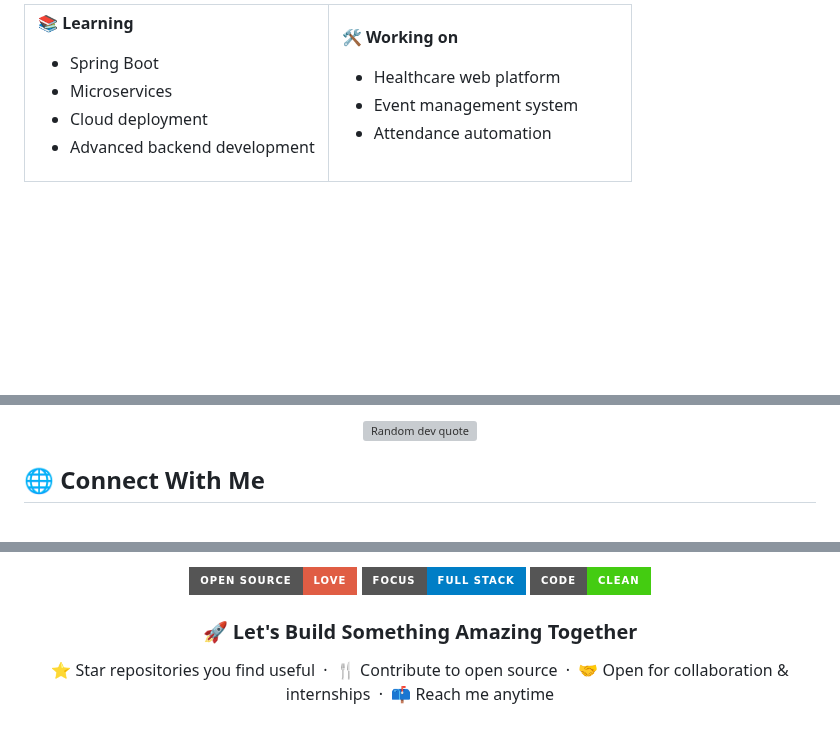
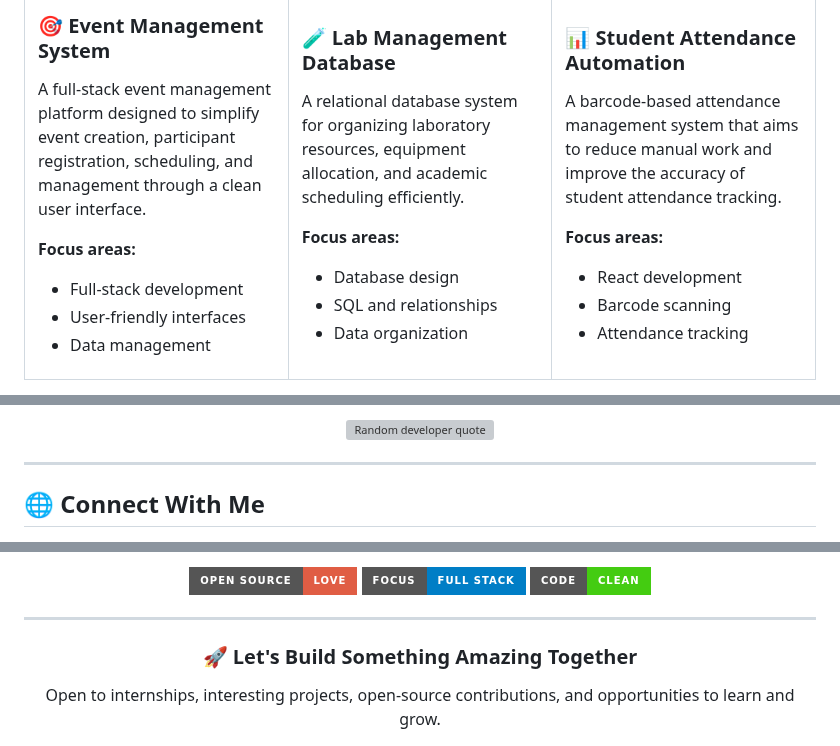
Before and after one commit to jestin-16/jestin-16, a Markdown page: README.md, 3 parts joined by grey strips. Drawn GitHub-style; badges without logos; blank space fills up the shorter version; grey boxes are pictures that could not be loaded.

```diff
--- a/README.md
+++ b/README.md
@@ -60,9 +136,11 @@ I'm an MCA student who loves building practical, scalable, and user-focused soft
 
-**📚 Learning**
+### 🎯 Event Management System
 
-- Spring Boot
-- Microservices
-- Cloud deployment
-- Advanced backend development
+A full-stack event management platform designed to simplify event creation, participant registration, scheduling, and management through a clean user interface.
+
+**Focus areas:**
+- Full-stack development
+- User-friendly interfaces
+- Data management
 
 </td>
@@ -214,9 +266,12 @@ A barcode-based attendance automation system designed to reduce manual effort an
 
-<img src="https://quotes-github-readme.vercel.app/api?type=horizontal&theme=tokyonight" alt="Random dev quote" />
+<img src="https://quotes-github-readme.vercel.app/api?type=horizontal&theme=tokyonight" alt="Random developer quote" />
 
 </div>
 
+---
+
 <!-- ═══════════════════════════ CONNECT ═══════════════════════════ -->
+
 ## 🌐 Connect With Me
 
 <div align="center">
@@ -233,10 +294,13 @@ A barcode-based attendance automation system designed to reduce manual effort an
 
 </div>
 
+---
+
 <!-- ═══════════════════════════ FOOTER ═══════════════════════════ -->
+
 <div align="center">
 
 ### 🚀 Let's Build Something Amazing Together
 
-⭐ Star repositories you find useful &nbsp;·&nbsp; 🍴 Contribute to open source &nbsp;·&nbsp; 🤝 Open for collaboration & internships &nbsp;·&nbsp; 📫 Reach me anytime
+Open to internships, interesting projects, open-source contributions, and opportunities to learn and grow.
 
```
Also changed, not shown: other parts of README.md (+182 -126 lines).
